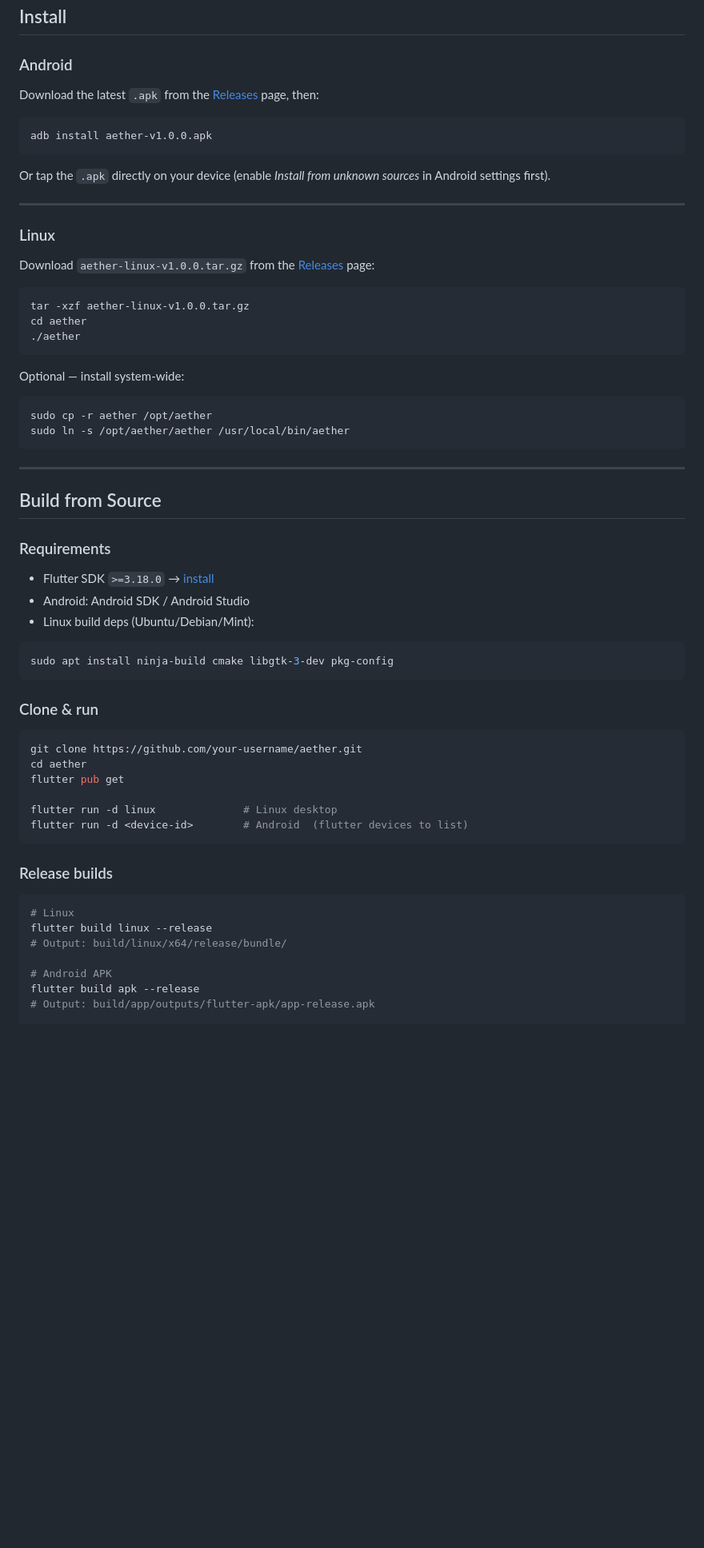
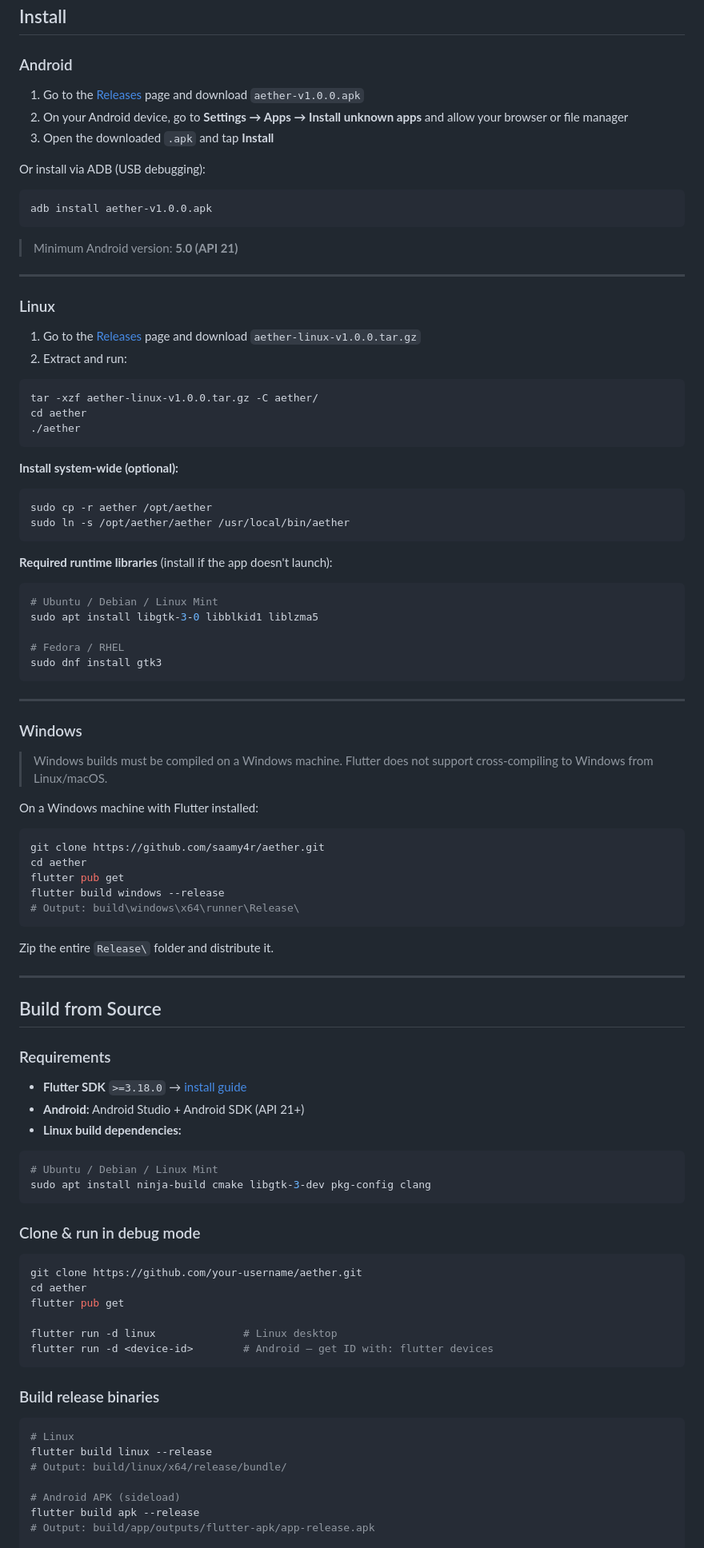
Before and after one commit to saamy4r/aether, a Markdown page: README.md, the part around one of its changes. Shown at 80% size. GitHub-like rendering; blank space fills up the shorter version.

Commit message:
Expand README with full install and build instructions
- Android sideload and ADB install steps
- Linux extract-and-run with optional system-wide install
- Windows build instructions (requires Windows machine)
- Runtime library dependencies for Linux
- SSH setup walkthrough
- Per-platform release packaging commands

Co-Authored-By: Claude Sonnet 4.6 <noreply@anthropic.com>

````diff
--- a/README.md
+++ b/README.md
@@ -33,32 +33,61 @@ A cross-platform VPS management app built with Flutter. Aether gives you a **gla
 
 ### Android
 
-Download the latest `.apk` from the [Releases](../../releases) page, then:
+1. Go to the [Releases](../../releases) page and download `aether-v1.0.0.apk`
+2. On your Android device, go to **Settings → Apps → Install unknown apps** and allow your browser or file manager
+3. Open the downloaded `.apk` and tap **Install**
 
+Or install via ADB (USB debugging):
 ```bash
 adb install aether-v1.0.0.apk
 ```
 
-Or tap the `.apk` directly on your device (enable *Install from unknown sources* in Android settings first).
+> Minimum Android version: **5.0 (API 21)**
 
 ---
 
 ### Linux
 
-Download `aether-linux-v1.0.0.tar.gz` from the [Releases](../../releases) page:
+1. Go to the [Releases](../../releases) page and download `aether-linux-v1.0.0.tar.gz`
+2. Extract and run:
 
 ```bash
-tar -xzf aether-linux-v1.0.0.tar.gz
+tar -xzf aether-linux-v1.0.0.tar.gz -C aether/
 cd aether
 ./aether
 ```
 
-Optional — install system-wide:
-
+**Install system-wide (optional):**
 ```bash
 sudo cp -r aether /opt/aether
 sudo ln -s /opt/aether/aether /usr/local/bin/aether
 ```
+
+**Required runtime libraries** (install if the app doesn't launch):
+```bash
+# Ubuntu / Debian / Linux Mint
+sudo apt install libgtk-3-0 libblkid1 liblzma5
+
+# Fedora / RHEL
+sudo dnf install gtk3
+```
+
+---
+
+### Windows
+
+> Windows builds must be compiled on a Windows machine. Flutter does not support cross-compiling to Windows from Linux/macOS.
+
+On a Windows machine with Flutter installed:
+```powershell
+git clone https://github.com/saamy4r/aether.git
+cd aether
+flutter pub get
+flutter build windows --release
+# Output: build\windows\x64\runner\Release\
+```
+
+Zip the entire `Release\` folder and distribute it.
 
 ---
 
@@ -66,15 +95,16 @@ sudo ln -s /opt/aether/aether /usr/local/bin/aether
 
 ### Requirements
 
-- Flutter SDK `>=3.18.0` → [install](https://docs.flutter.dev/get-started/install)
-- Android: Android SDK / Android Studio
-- Linux build deps (Ubuntu/Debian/Mint):
+- **Flutter SDK** `>=3.18.0` → [install guide](https://docs.flutter.dev/get-started/install)
+- **Android:** Android Studio + Android SDK (API 21+)
+- **Linux build dependencies:**
 
 ```bash
-sudo apt install ninja-build cmake libgtk-3-dev pkg-config
+# Ubuntu / Debian / Linux Mint
+sudo apt install ninja-build cmake libgtk-3-dev pkg-config clang
 ```
 
-### Clone & run
+### Clone & run in debug mode
 
 ```bash
 git clone https://github.com/your-username/aether.git
@@ -82,17 +112,17 @@ cd aether
 flutter pub get
 
 flutter run -d linux              # Linux desktop
-flutter run -d <device-id>        # Android  (flutter devices to list)
+flutter run -d <device-id>        # Android — get ID with: flutter devices
 ```
 
-### Release builds
+### Build release binaries
 
 ```bash
 # Linux
 flutter build linux --release
 # Output: build/linux/x64/release/bundle/
 
-# Android APK
+# Android APK (sideload)
 flutter build apk --release
 # Output: build/app/outputs/flutter-apk/app-release.apk
 
````
Also changed, not shown: other parts of README.md (+21 -14 lines).
